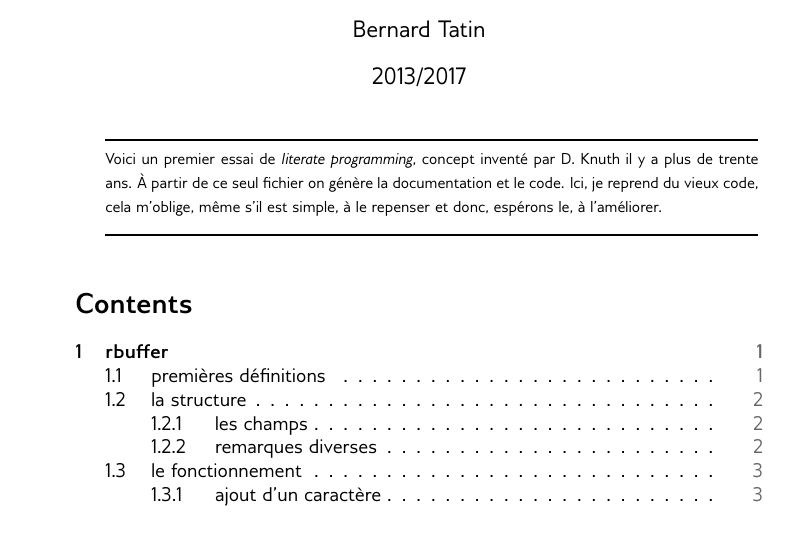
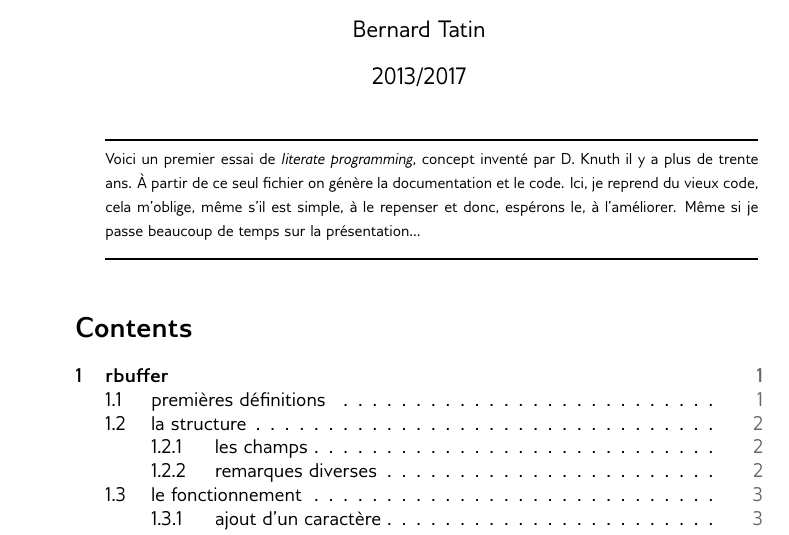
Before and after one commit to BernardTatin/bbclib, a LaTeX document (src/structures/noweb/rbuffer.tex): part of page 1 of 3, cut so that both start at the same text. The pictures show the PDF file src/structures/noweb/rbuffer.pdf that the author committed with the source.

Commit message:
Précision importante.

```diff
--- a/src/structures/noweb/rbuffer.tex
+++ b/src/structures/noweb/rbuffer.tex
@@ -9,7 +9,7 @@
 
 \pagestyle{noweb}
 \maketitle
-\abstract{Voici un premier essai de \emph{literate programming}, concept inventé par D. Knuth il y a plus de trente ans. À partir de ce seul fichier on génère la documentation et le code. Ici, je reprend du vieux code, cela m'oblige, même s'il est simple, à le repenser et donc, espérons le, à l'améliorer.}
+\abstract{Voici un premier essai de \emph{literate programming}, concept inventé par D. Knuth il y a plus de trente ans. À partir de ce seul fichier on génère la documentation et le code. Ici, je reprend du vieux code, cela m'oblige, même s'il est simple, à le repenser et donc, espérons le, à l'améliorer. Même si je passe beaucoup de temps sur la présentation...}
 \tableofcontents
 \section{rbuffer}
 
```
Also changed, not shown: src/structures/noweb/rbuffer.pdf, 1 other file.
